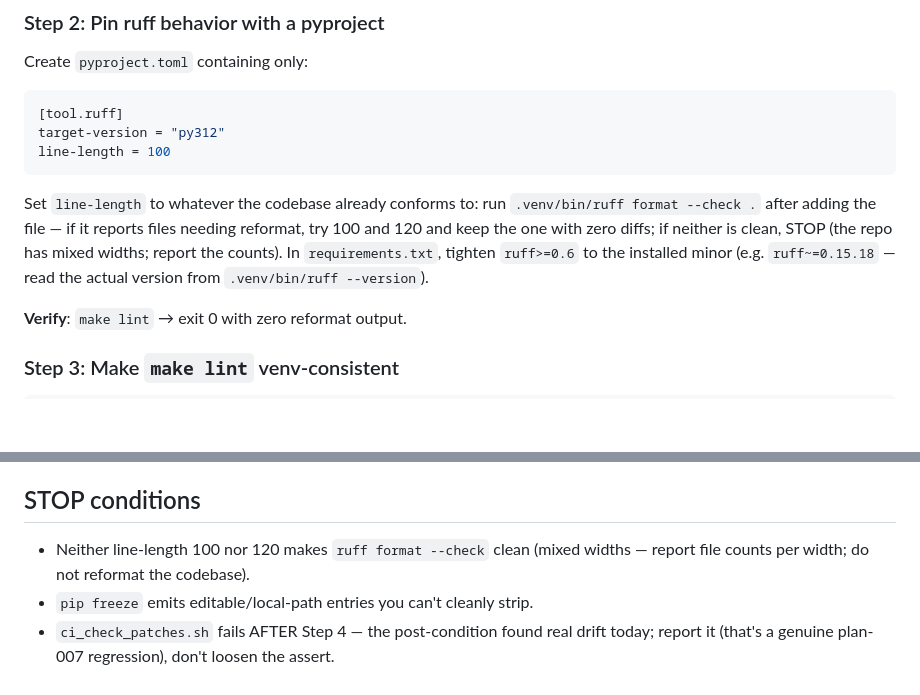
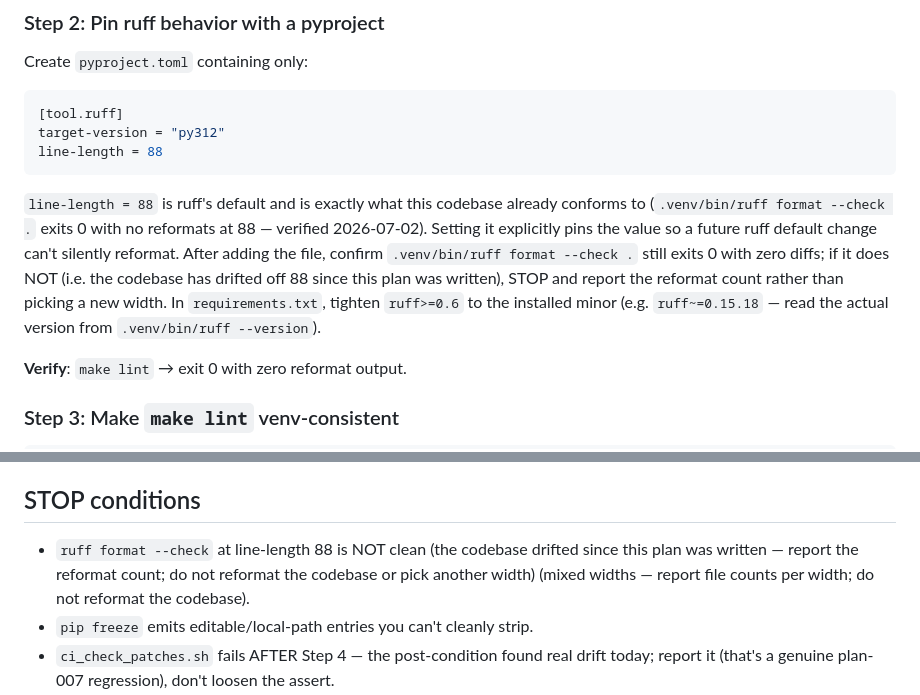
Before and after one commit to ConsultingFuture4200/tridb, a Markdown page: advisor-plans/015-toolchain-determinism.md, 2 parts joined by grey strips. GitHub-like rendering; blank space fills up the shorter version.

````diff
--- a/advisor-plans/015-toolchain-determinism.md
+++ b/advisor-plans/015-toolchain-determinism.md
@@ -133,13 +133,15 @@ Create `pyproject.toml` containing only:
 ```toml
 [tool.ruff]
 target-version = "py312"
-line-length = 100
+line-length = 88
 ```
-Set `line-length` to whatever the codebase already conforms to: run
-`.venv/bin/ruff format --check .` after adding the file — if it reports files needing reformat,
-try 100 and 120 and keep the one with zero diffs; if neither is clean, STOP (the repo has mixed
-widths; report the counts). In `requirements.txt`, tighten `ruff>=0.6` to the installed minor
-(e.g. `ruff~=0.15.18` — read the actual version from `.venv/bin/ruff --version`).
+`line-length = 88` is ruff's default and is exactly what this codebase already conforms to
+(`.venv/bin/ruff format --check .` exits 0 with no reformats at 88 — verified 2026-07-02). Setting
+it explicitly pins the value so a future ruff default change can't silently reformat. After adding
+the file, confirm `.venv/bin/ruff format --check .` still exits 0 with zero diffs; if it does NOT
+(i.e. the codebase has drifted off 88 since this plan was written), STOP and report the reformat
+count rather than picking a new width. In `requirements.txt`, tighten `ruff>=0.6` to the installed
+minor (e.g. `ruff~=0.15.18` — read the actual version from `.venv/bin/ruff --version`).
 
 **Verify**: `make lint` → exit 0 with zero reformat output.
 
@@ -205,7 +207,8 @@ addable.
 
 ## STOP conditions
 
-- Neither line-length 100 nor 120 makes `ruff format --check` clean (mixed widths — report file
+- `ruff format --check` at line-length 88 is NOT clean (the codebase drifted since this plan was
+  written — report the reformat count; do not reformat the codebase or pick another width) (mixed widths — report file
   counts per width; do not reformat the codebase).
 - `pip freeze` emits editable/local-path entries you can't cleanly strip.
 - `ci_check_patches.sh` fails AFTER Step 4 — the post-condition found real drift today; report
````
Also changed, not shown: advisor-plans/012-engine-test-wiring.md (+10 -7 lines), advisor-plans/README.md (+1 -1 lines).
